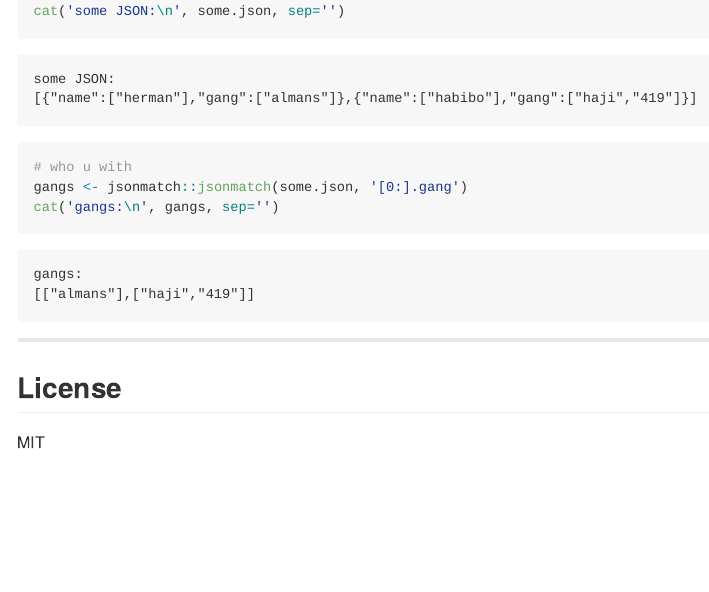
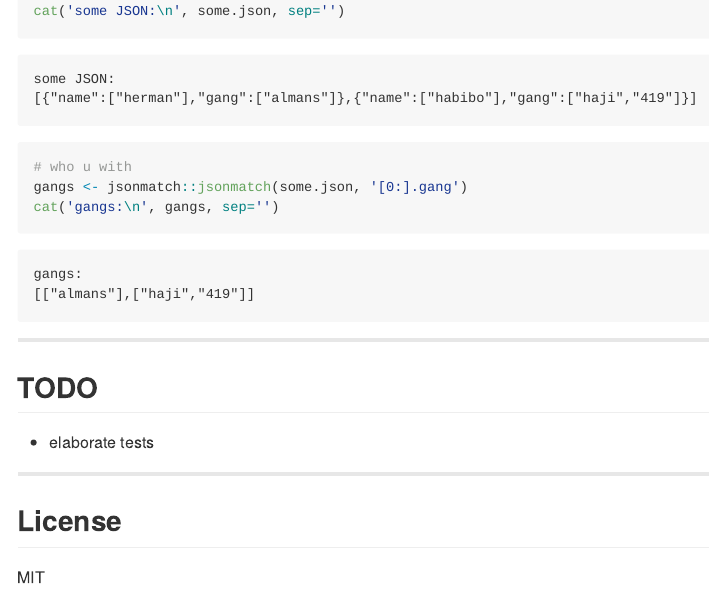
Before and after one commit to chiefBiiko/jsonmatch, an R Markdown document (README.Rmd): the page in a window 1100 px wide, from 1070 px down. The pictures show the output file README.md that the author committed with the source, drawn offline in the style of GitHub; badge pictures from the web are left out.

Commit message:
friendly reminder

```diff
--- a/README.Rmd
+++ b/README.Rmd
@@ -63,6 +63,12 @@ cat('gangs:\n', gangs, sep='')
 
 ***
 
+## TODO
+
++ elaborate tests
+
+***
+
 ## License
 
 MIT
```
Also changed, not shown: README.md.
